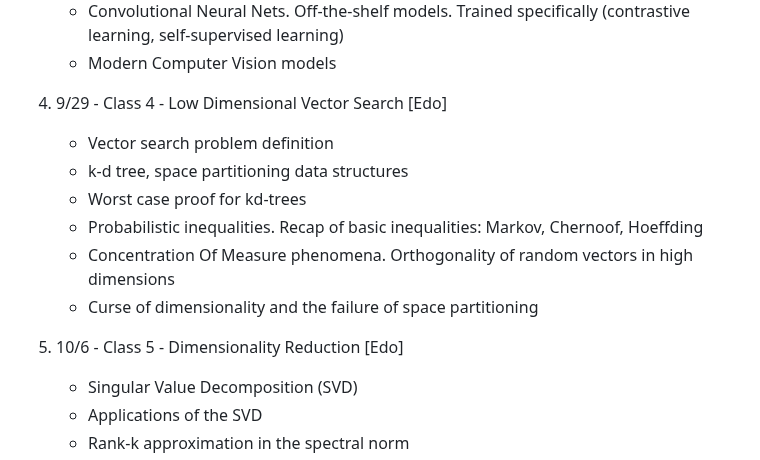
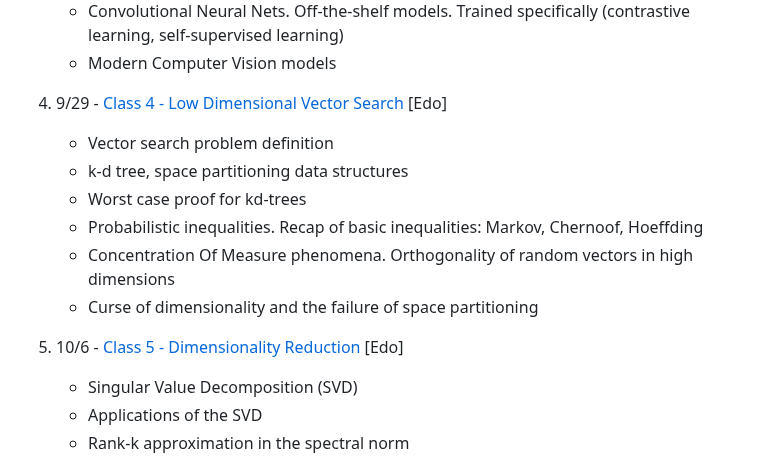
Before and after one commit to edoliberty/vector-search-class-notes, a Markdown page: README.md, the part around the change. Rendered like a GitHub page.

Commit message:
try linkgs

```diff
--- a/README.md
+++ b/README.md
@@ -43,7 +43,7 @@ Long Term Memory is a fundamental capability in the modern AI Stack. At their co
 	* Modern Computer Vision models
 
 
-1. 9/29 - Class 4 - Low Dimensional Vector Search [Edo]
+1. 9/29 - [Class 4 - Low Dimensional Vector Search](class_notes/Class_04_low_dimensional_vector_search.pdf) [Edo]
 	* Vector search problem definition
 	* k-d tree, space partitioning data structures
 	* Worst case proof for kd-trees
@@ -51,7 +51,7 @@ Long Term Memory is a fundamental capability in the modern AI Stack. At their co
 	* Concentration Of Measure phenomena. Orthogonality of random vectors in high dimensions
 	* Curse of dimensionality and the failure of space partitioning
 
-1. 10/6 - Class 5 - Dimensionality Reduction [Edo]
+1. 10/6 - [Class 5 - Dimensionality Reduction](class_notes/Class_05_dimensionality_reduction.pdf) [Edo]
 	* Singular Value Decomposition (SVD)
 	* Applications of the SVD
 	* Rank-k approximation in the spectral norm
```
